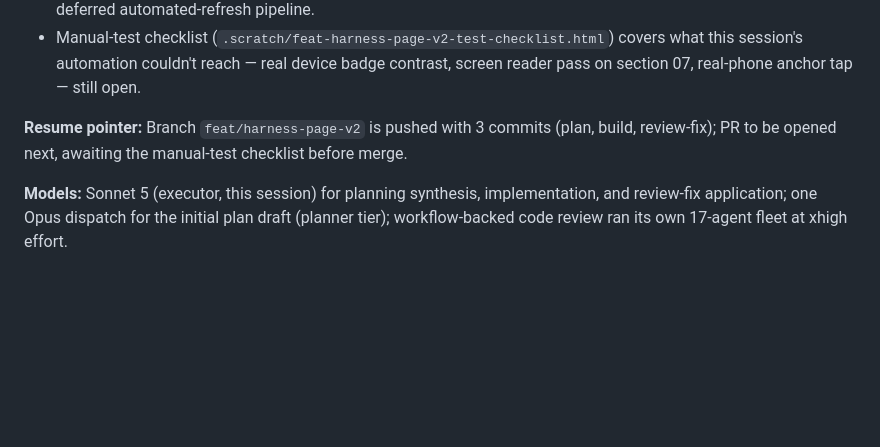
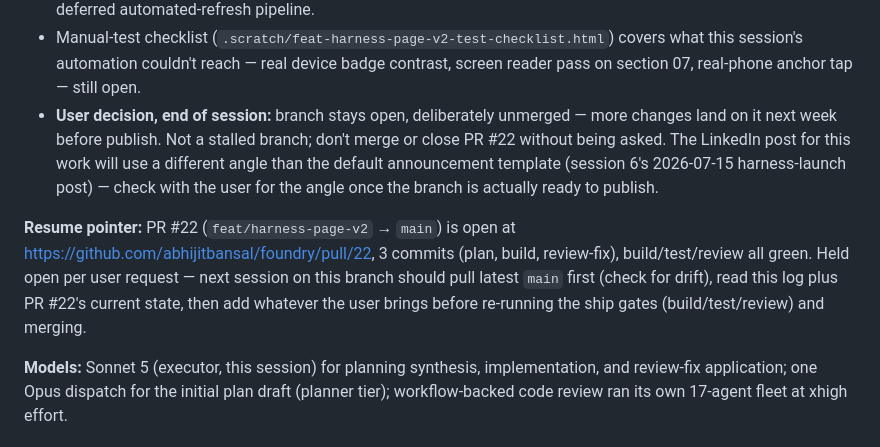
Before and after one commit to abhijitbansal/foundry, a Markdown page: docs/sessions/0007-2026-07-18-harness-page-v2.md, the part around the change. Rendered like a GitHub page; blank space fills up the shorter version.

Commit message:
docs: session 0007 log — record branch-held decision
Branch stays open for more changes next week before publish, per user
request at end of session.

Co-Authored-By: Claude Sonnet 5 <noreply@anthropic.com>
Claude-Session: https://claude.ai/code/session_01UqN3rWqEMNdvdFzV3oqpEZ

```diff
--- a/docs/sessions/0007-2026-07-18-harness-page-v2.md
+++ b/docs/sessions/0007-2026-07-18-harness-page-v2.md
@@ -44,7 +44,8 @@
 - The Arsenal plugin grid still shows only the 13 originally-named plugins under "a sample of the enabled set" (count says 17) — the 4 new plugin names weren't in the research and weren't fabricated. Getting the real 4 names from cubby (with the operator's help) and adding them as chips is a nice-to-have, not blocking.
 - If cubby's harness docs ever expose a machine-readable stats file the operator is willing to vendor, revisit the deferred automated-refresh pipeline.
 - Manual-test checklist (`.scratch/feat-harness-page-v2-test-checklist.html`) covers what this session's automation couldn't reach — real device badge contrast, screen reader pass on section 07, real-phone anchor tap — still open.
+- **User decision, end of session:** branch stays open, deliberately unmerged — more changes land on it next week before publish. Not a stalled branch; don't merge or close PR #22 without being asked. The LinkedIn post for this work will use a different angle than the default announcement template (session 6's 2026-07-15 harness-launch post) — check with the user for the angle once the branch is actually ready to publish.
 
-**Resume pointer:** Branch `feat/harness-page-v2` is pushed with 3 commits (plan, build, review-fix); PR to be opened next, awaiting the manual-test checklist before merge.
+**Resume pointer:** PR #22 (`feat/harness-page-v2` → `main`) is open at https://github.com/abhijitbansal/foundry/pull/22, 3 commits (plan, build, review-fix), build/test/review all green. Held open per user request — next session on this branch should pull latest `main` first (check for drift), read this log plus PR #22's current state, then add whatever the user brings before re-running the ship gates (build/test/review) and merging.
 
 **Models:** Sonnet 5 (executor, this session) for planning synthesis, implementation, and review-fix application; one Opus dispatch for the initial plan draft (planner tier); workflow-backed code review ran its own 17-agent fleet at xhigh effort.
```
